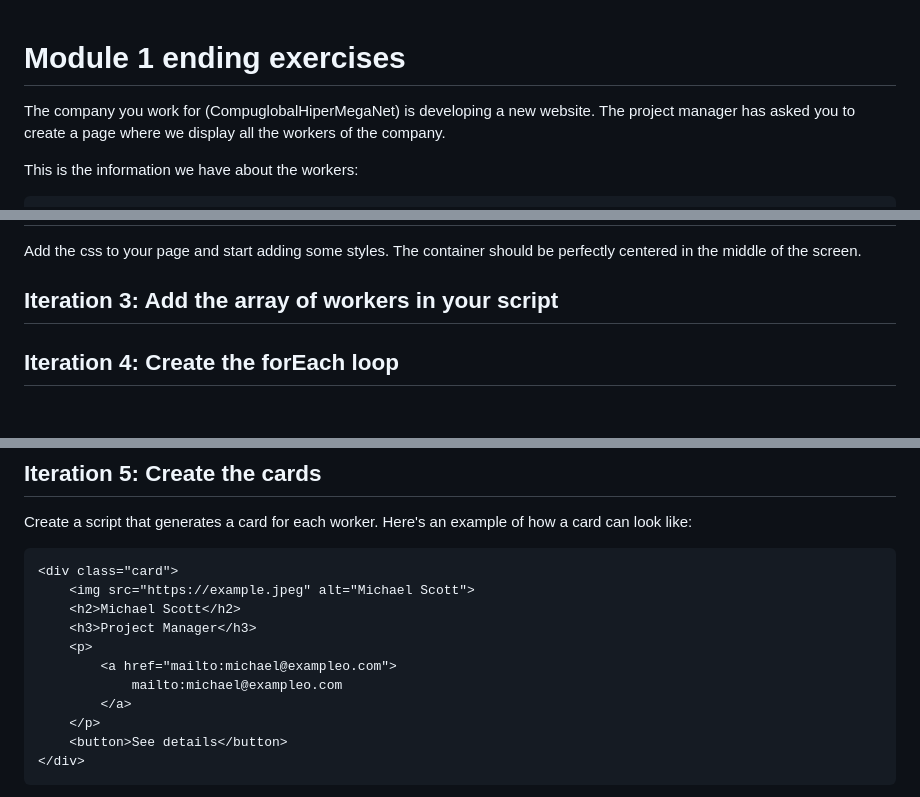
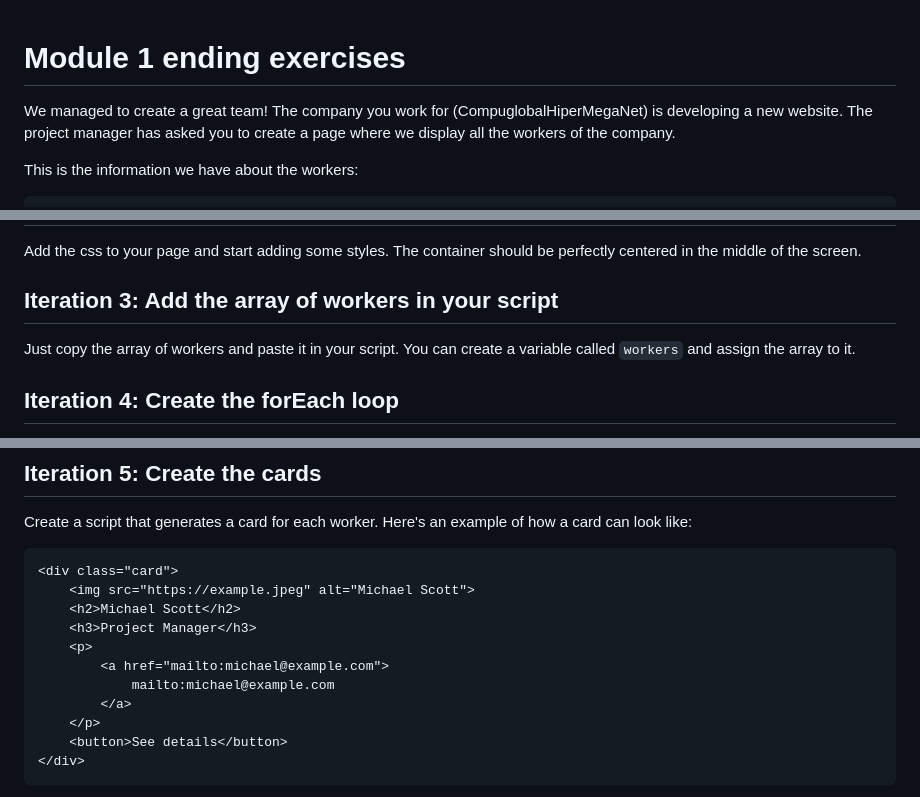
Before and after one commit to Peedee01/module-1-final-LAB, a Markdown page: README.md, 3 parts joined by grey strips. Drawn GitHub-style; blank space fills up the shorter version.

Commit message:
add some comments

```diff
--- a/README.md
+++ b/README.md
@@ -1,5 +1,6 @@
 # Module 1 ending exercises
 
+We managed to create a great team!
 The company you work for (CompuglobalHiperMegaNet) is developing a new website. The project manager has asked you to create a page where we display all the workers of the company.
 
 This is the information we have about the workers:
@@ -48,6 +49,7 @@ Create the HTML structure for the page. You should have a container for the card
 Add the css to your page and start adding some styles. The container should be perfectly centered in the middle of the screen.
 
 ## Iteration 3: Add the array of workers in your script
+Just copy the array of workers and paste it in your script. You can create a variable called `workers` and assign the array to it.
 
 ## Iteration 4: Create the forEach loop
 Now that we have our array ready, we can start creating the cards.
@@ -66,8 +68,8 @@ Here's an example of how a card can look like:
     <h2>Michael Scott</h2>
     <h3>Project Manager</h3>
     <p>
-        <a href="mailto:michael@exampleo.com">
-            mailto:michael@exampleo.com
+        <a href="mailto:michael@example.com">
+            mailto:michael@example.com
         </a>
     </p>
     <button>See details</button>
```
